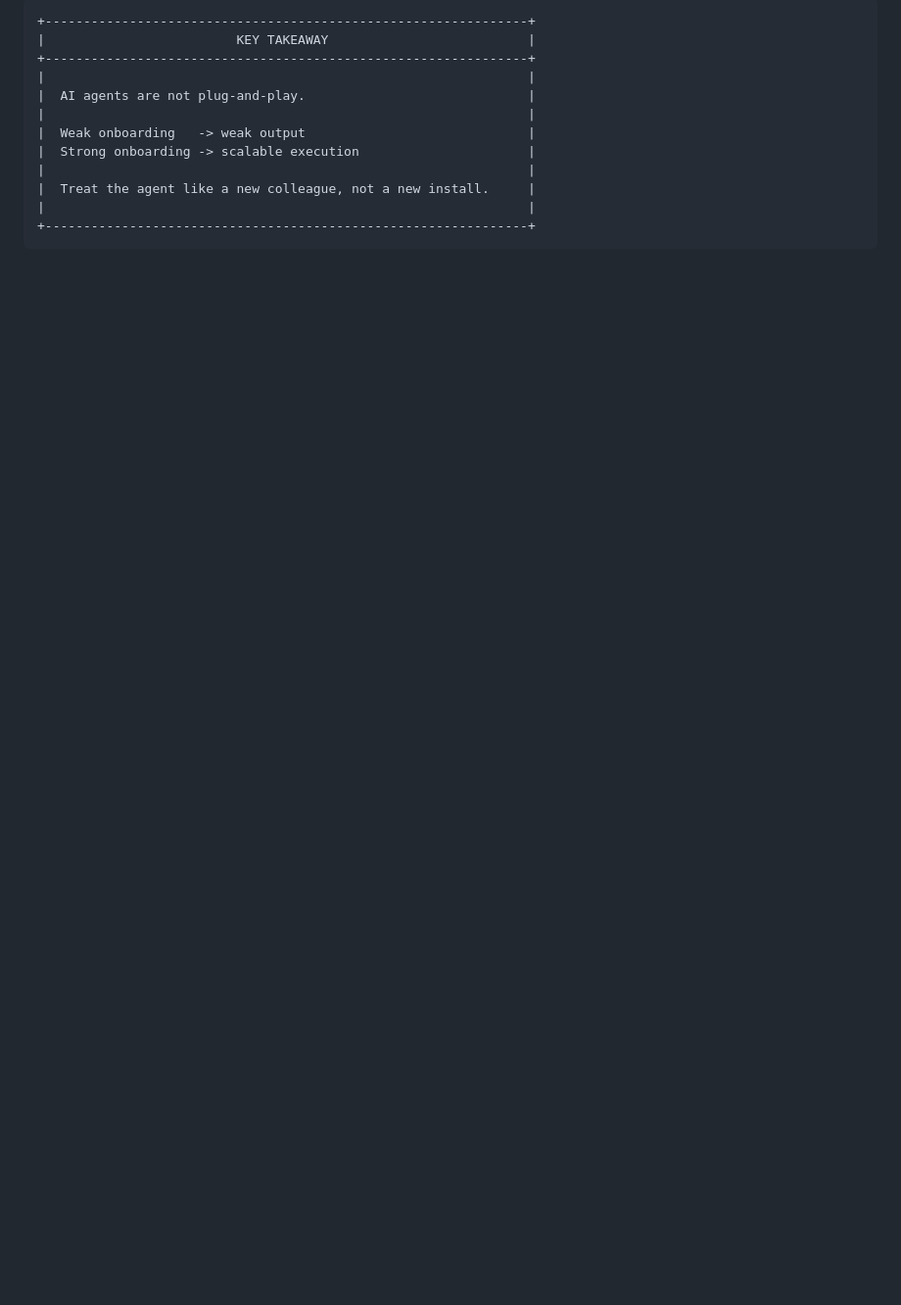
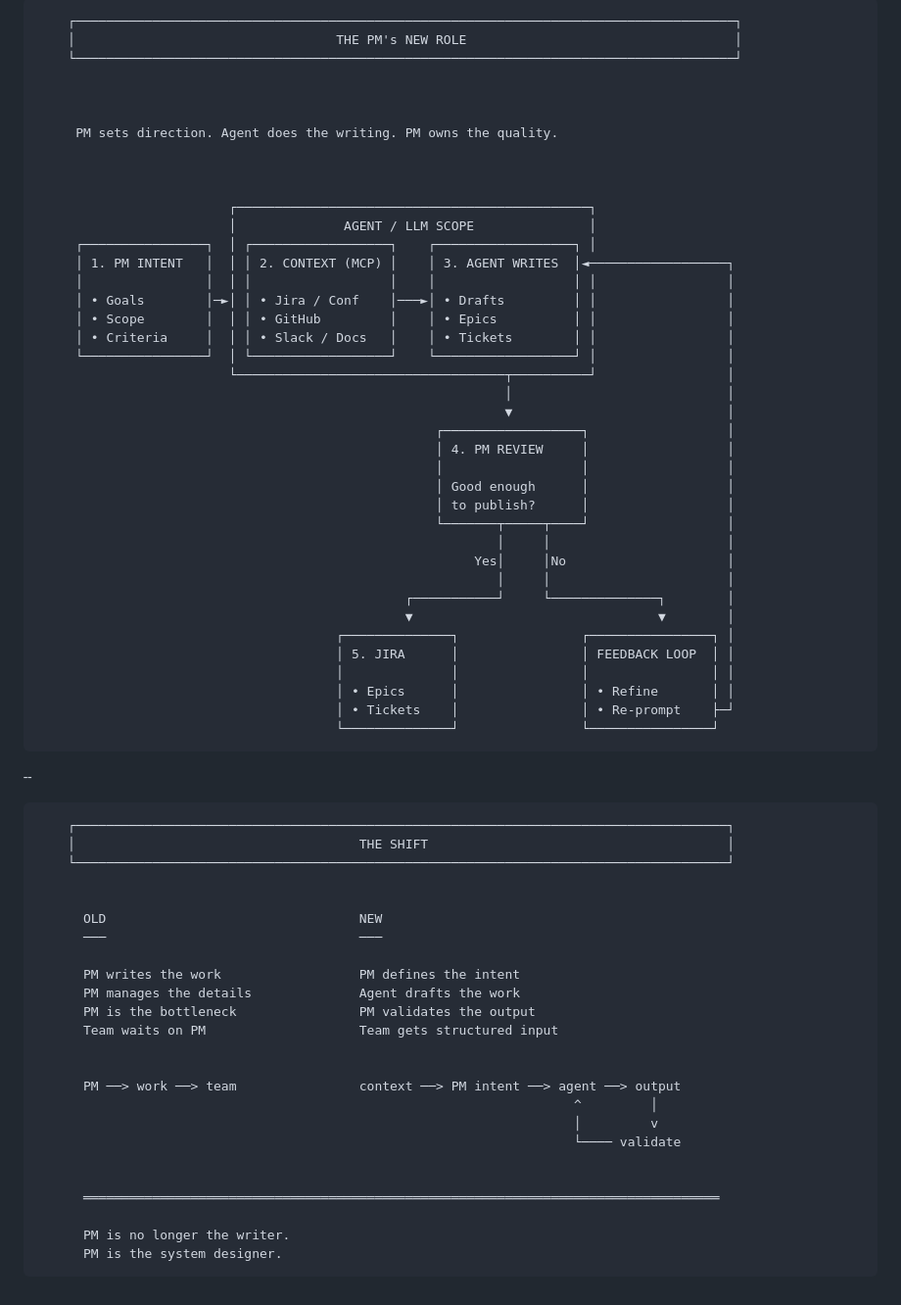
Before and after one commit to alirezabonab/revealjs-presentations, a Markdown page: presentations/pm-agentic-workflow/deck.md, the part around one of its changes. Shown at 98% size. Rendered like a GitHub page; blank space fills up the shorter version.

````diff
--- a/presentations/pm-agentic-workflow/deck.md
+++ b/presentations/pm-agentic-workflow/deck.md
@@ -622,14 +612,70 @@
 ```text
-+---------------------------------------------------------------+
-|                         KEY TAKEAWAY                          |
-+---------------------------------------------------------------+
-|                                                               |
-|  AI agents are not plug-and-play.                             |
-|                                                               |
-|  Weak onboarding   -> weak output                             |
-|  Strong onboarding -> scalable execution                      |
-|                                                               |
-|  Treat the agent like a new colleague, not a new install.     |
-|                                                               |
-+---------------------------------------------------------------+
+    ┌──────────────────────────────────────────────────────────────────────────────────────┐
+    │                                  THE PM's NEW ROLE                                   │
+    └──────────────────────────────────────────────────────────────────────────────────────┘
+
+
+
+     PM sets direction. Agent does the writing. PM owns the quality.
+
+
+
+                         ┌──────────────────────────────────────────────┐
+                         │              AGENT / LLM SCOPE               │
+     ┌────────────────┐  │ ┌──────────────────┐    ┌──────────────────┐ │
+     │ 1. PM INTENT   │  │ │ 2. CONTEXT (MCP) │    │ 3. AGENT WRITES  │◄──────────────────┐
+     │                │  │ │                  │    │                  │ │                 │
+     │ • Goals        │─►│ │ • Jira / Conf    │───►│ • Drafts         │ │                 │
+     │ • Scope        │  │ │ • GitHub         │    │ • Epics          │ │                 │
+     │ • Criteria     │  │ │ • Slack / Docs   │    │ • Tickets        │ │                 │
+     └────────────────┘  │ └──────────────────┘    └──────────────────┘ │                 │
+                         └───────────────────────────────────┬──────────┘                 │
+                                                             │                            │
+                                                             ▼                            │
+                                                    ┌──────────────────┐                  │
+                                                    │ 4. PM REVIEW     │                  │
+                                                    │                  │                  │
+                                                    │ Good enough      │                  │
+                                                    │ to publish?      │                  │
+                                                    └───────┬─────┬────┘                  │
+                                                            │     │                       │
+                                                         Yes│     │No                     │
+                                                            │     │                       │
+                                                ┌───────────┘     └──────────────┐        │
+                                                ▼                                ▼        │
+                                       ┌──────────────┐                ┌────────────────┐ │
+                                       │ 5. JIRA      │                │ FEEDBACK LOOP  │ │
+                                       │              │                │                │ │
+                                       │ • Epics      │                │ • Refine       │ │
+                                       │ • Tickets    │                │ • Re-prompt    ├─┘
+                                       └──────────────┘                └────────────────┘
 ```
+
+--
+
+```text
+    ┌─────────────────────────────────────────────────────────────────────────────────────┐
+    │                                     THE SHIFT                                       │
+    └─────────────────────────────────────────────────────────────────────────────────────┘
+
+
+      OLD                                 NEW
+      ───                                 ───
+
+      PM writes the work                  PM defines the intent
+      PM manages the details              Agent drafts the work
+      PM is the bottleneck                PM validates the output
+      Team waits on PM                    Team gets structured input
+
+
+      PM ──> work ──> team                context ──> PM intent ──> agent ──> output
+                                                                      ^         │
+                                                                      │         v
+                                                                      └──── validate
+
+
+      ═══════════════════════════════════════════════════════════════════════════════════
+
+      PM is no longer the writer.
+      PM is the system designer.
+```
````
Also changed, not shown: other parts of presentations/pm-agentic-workflow/deck.md (+50 -60 lines).
